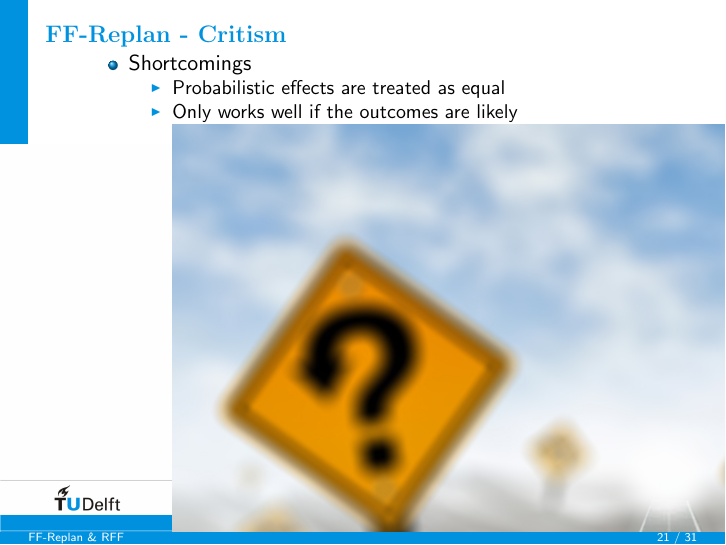
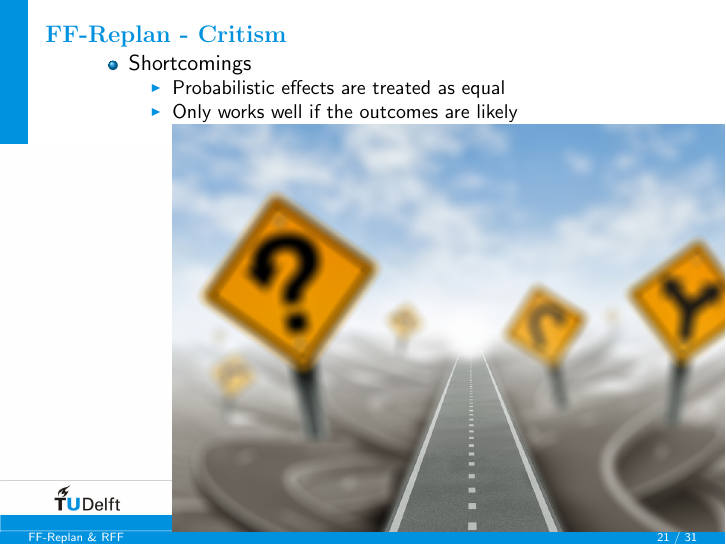
Before and after one commit to ImaraSpeek/SeminarAlgorithms, LaTeX slides (presentation/presa.tex): page 23 of 37. Compiled offline with pdfLaTeX.

Commit message:
Fixing indentation

```diff
--- a/presentation/presa.tex
+++ b/presentation/presa.tex
@@ -413,10 +411,9 @@
       \begin{itemize}
         \item Probabilistic effects are treated as equal
         \item Only works well if the outcomes are likely
-\includegraphics[scale=0.5]{images/direction-road-maze.jpg}
+          \includegraphics[scale=0.3]{images/direction-road-maze.jpg}
         \end{itemize}
     \item Means of improvement
-
   \end{itemize}
 \end{frame}
 
```
Also changed, not shown: presentation/presa.tex (4 more changed lines). Lines whose indentation alone changed are shown as unchanged.
